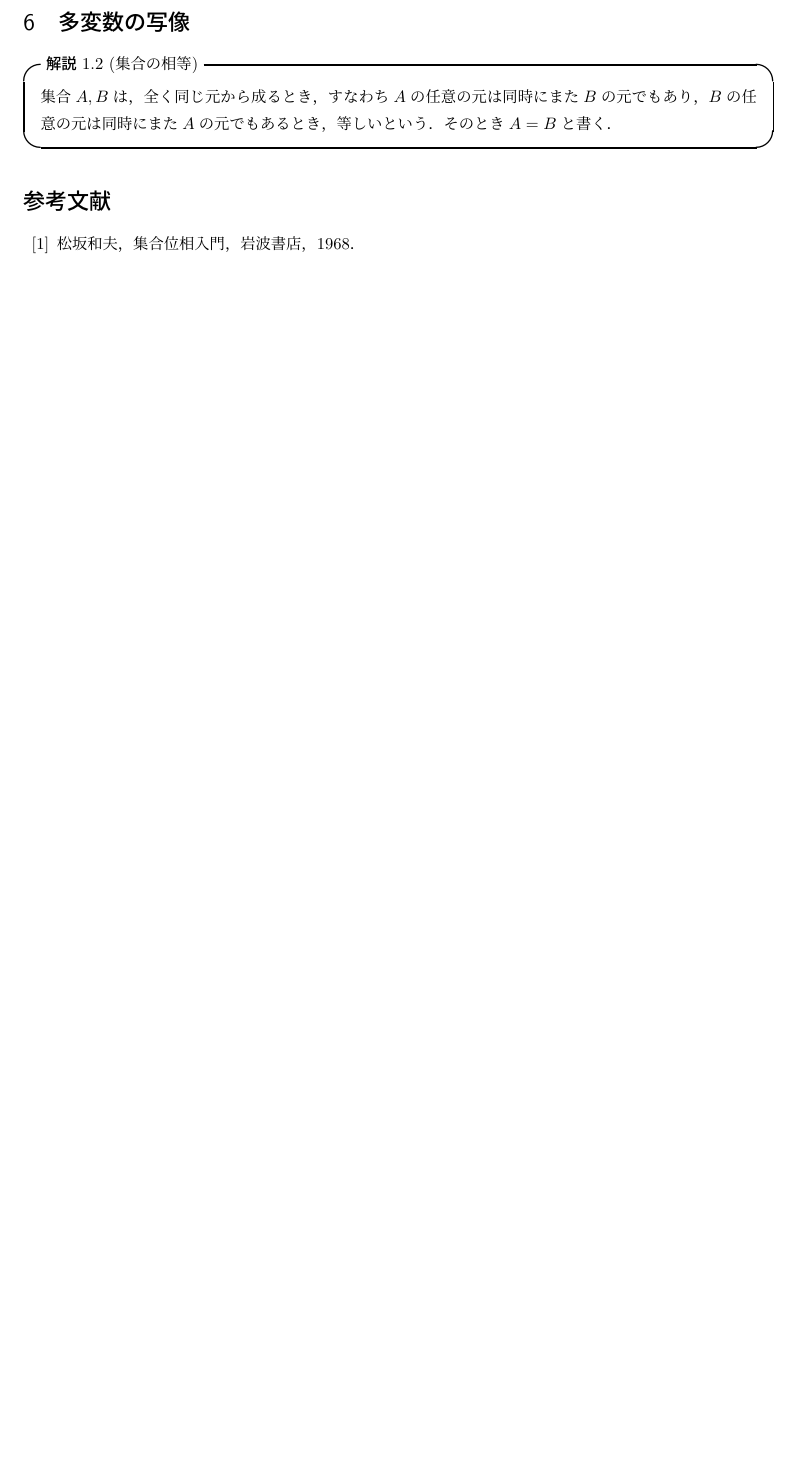
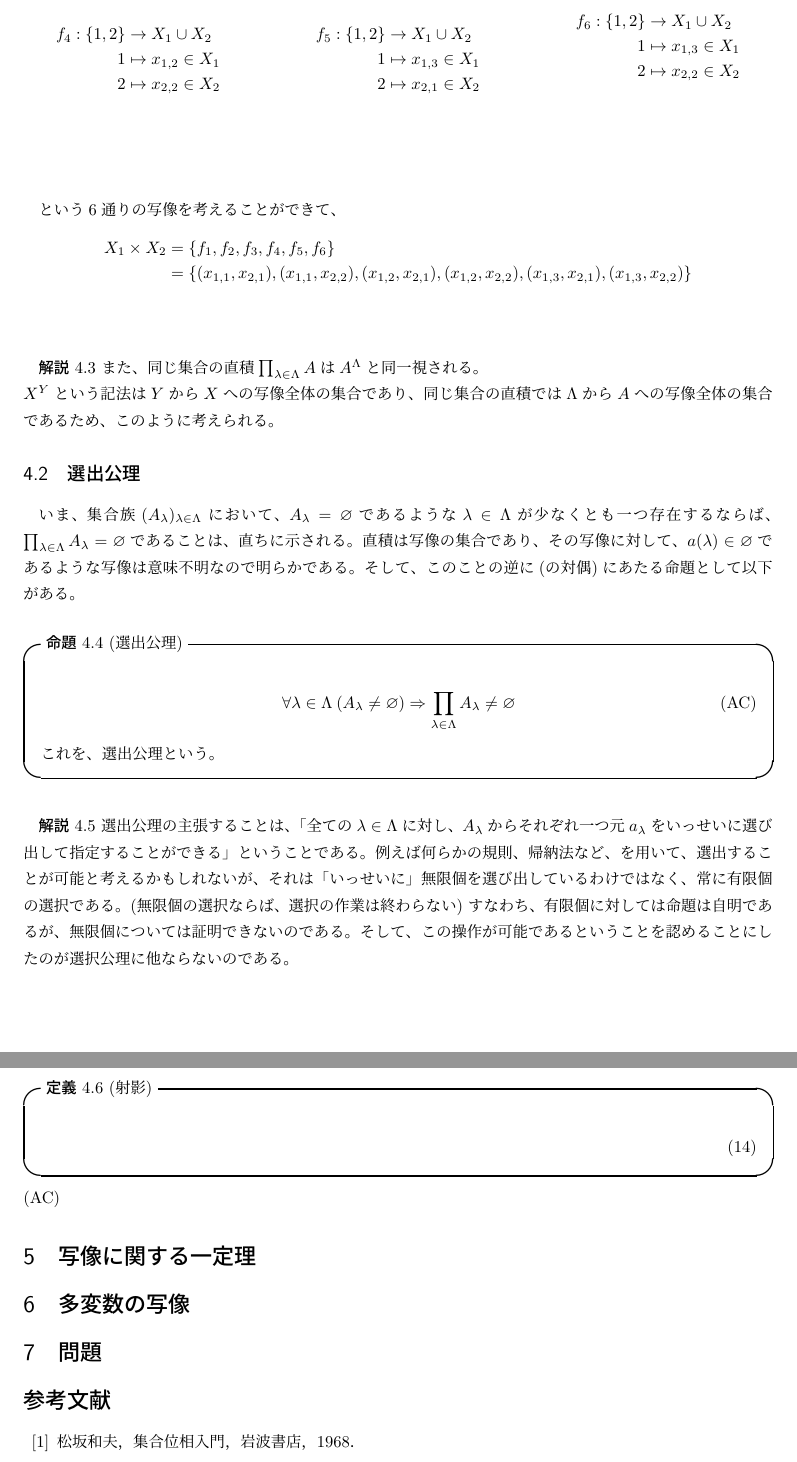
Before and after one commit to azuma-ya/gundai-seminar, a LaTeX document (second/main.tex): part of page 6 of 6 before the commit and two parts of pages 7 and 8 of 8 after it, the two joined at a grey line, cut at the place of the change, the shorter picture padded with empty space. Compiled offline with pLaTeX and dvipdfmx.

Commit message:
二回目レジュメ選択公理まで

```diff
--- a/second/main.tex
+++ b/second/main.tex
@@ -6,6 +6,7 @@
 \usepackage{ascmac,fancybox}
 \usepackage{bm}
 \usepackage{mathtools}
+\usepackage{multicol}
 \usepackage[dvipdfmx]{graphicx}
 \usepackage{algorithm}%擬似コードを書く場合
 \usepackage{algorithmic}%擬似コードを書く場合
@@ -161,11 +185,53 @@ $\{1,2,\cdots,n\}$から集合$A$への写像を考えればよい。例えば
+	\begin{align*}
+		f_4 : \{1,2\} & \rightarrow X_1 \cup X_2 \\
+		1             & \mapsto x_{1,2} \in X_1  \\
+		2             & \mapsto x_{2,2}\in X_2   \\
+	\end{align*}\\
+	\begin{align*}
+		f_5 : \{1,2\} & \rightarrow X_1 \cup X_2 \\
+		1             & \mapsto x_{1,3} \in X_1  \\
+		2             & \mapsto x_{2,1}\in X_2   \\
+	\end{align*}\\
+	\begin{align*}
+		f_6 : \{1,2\} & \rightarrow X_1 \cup X_2 \\
+		1             & \mapsto x_{1,3} \in X_1  \\
+		2             & \mapsto x_{2,2}\in X_2   \\
+	\end{align*}\\
+\end{multicols}
+という6通りの写像を考えることができて、
+\begin{align*}
+	X_1 \times X_2 & = \{f_1,f_2,f_3,f_4,f_5,f_6\}                                                                                     \\
+	               & = \{(x_{1,1},x_{2,1}),(x_{1,1},x_{2,2}),(x_{1,2},x_{2,1}),(x_{1,2},x_{2,2}),(x_{1,3},x_{2,1}),(x_{1,3},x_{2,2})\}
+\end{align*}\\
+
+\textgt{解説 4.3} また、同じ集合の直積$\prod_{\lambda \in \Lambda}A$は$A^\Lambda$と同一視される。\\
+$X^Y$という記法は$Y$から$X$への写像全体の集合であり、同じ集合の直積では$\Lambda$から$A$への写像全体の集合であるため、このように考えられる。
+
+\subsection{選出公理}
+
+いま、集合族$(A_\lambda)_{\lambda \in \Lambda}$において、$A_\lambda = \varnothing$であるような$\lambda \in \Lambda$が少なくとも一つ存在するならば、$\prod_{\lambda \in \Lambda}A_\lambda = \varnothing$であることは、直ちに示される。直積は写像の集合であり、その写像に対して、$a(\lambda) \in \varnothing$であるような写像は意味不明なので明らかである。そして、このことの逆に(の対偶)にあたる命題として以下がある。\\
+
+\begin{itembox}[l]{\textgt{命題 4.4} (選出公理)}
+	\begin{align}
+		\label{ac}
+		\forall \lambda \in \Lambda\:(A_\lambda \neq \varnothing) \Rightarrow \prod_{\lambda \in \Lambda}A_\lambda \neq \varnothing \tag{AC}
+	\end{align}
+	これを、選出公理という。
+\end{itembox}\\
+
+\textgt{解説 4.5} 選出公理の主張することは、「全ての$\lambda \in \Lambda$に対し、$A_\lambda$からそれぞれ一つ元$a_\lambda$をいっせいに選び出して指定することができる」ということである。例えば何らかの規則、帰納法など、を用いて、選出することが可能と考えるかもしれないが、それは「いっせいに」無限個を選び出しているわけではなく、常に有限個の選択である。(無限個の選択ならば、選択の作業は終わらない) すなわち、有限個に対しては命題は自明であるが、無限個については証明できないのである。そして、この操作が可能であるということを認めることにしたのが選択公理に他ならないのである。
+
+\begin{itembox}[l]{\textgt{定義 4.6} (射影)}
+	\begin{align}
+	\end{align}
+\end{itembox}\\
+(\ref{ac})
 
 \section{写像に関する一定理}
 
 \section{多変数の写像}
 
-\begin{itembox}[l]{\textgt{解説 1.2} (集合の相等)}
-	集合$A, B$は，全く同じ元から成るとき，すなわち$A$の任意の元は同時にまた$B$の元でもあり，$B$の任意の元は同時にまた$A$の元でもあるとき，等しいという．そのとき$A=B$と書く．
-\end{itembox}
+\section{問題}
 
 
 %%参考文献%%
```
Also changed, not shown: second/main.tex (27 more changed lines).
